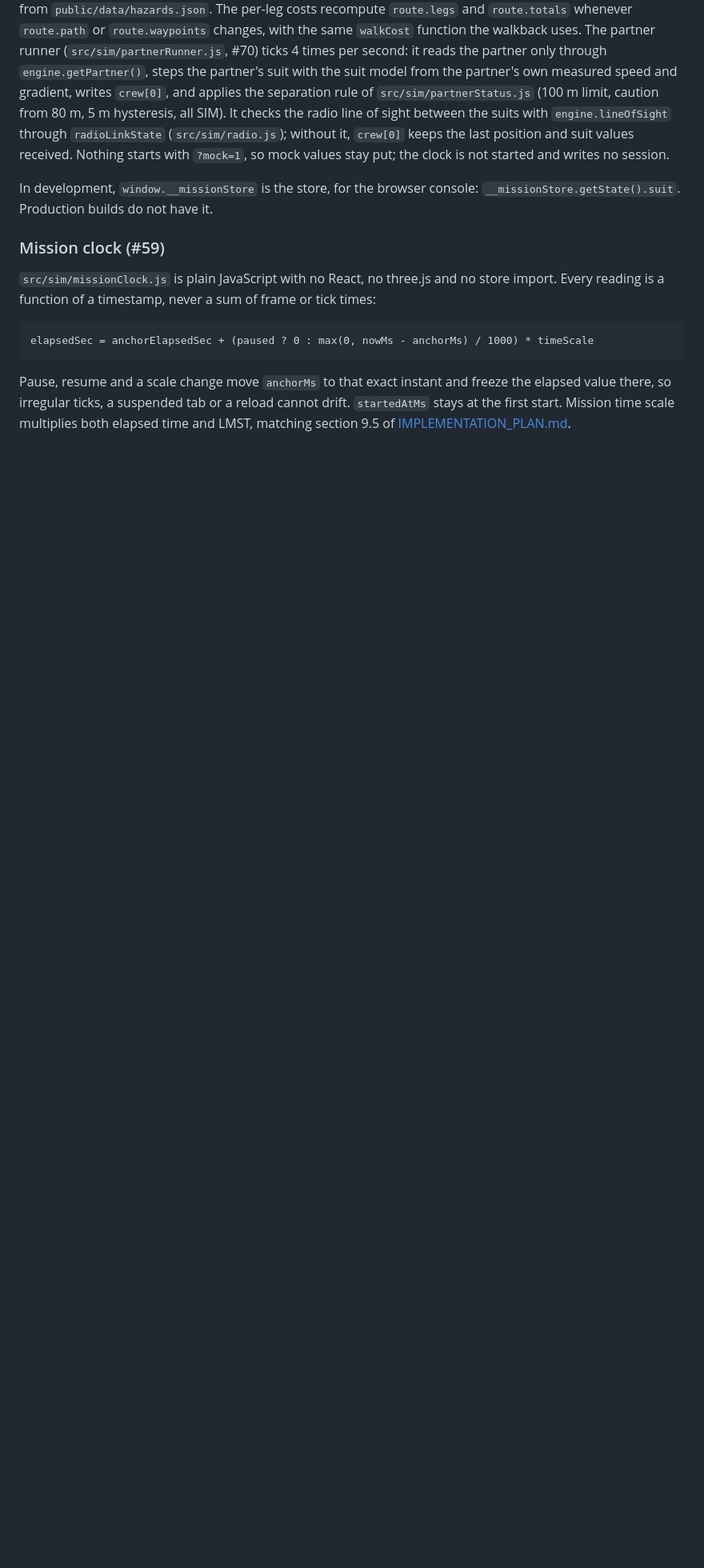
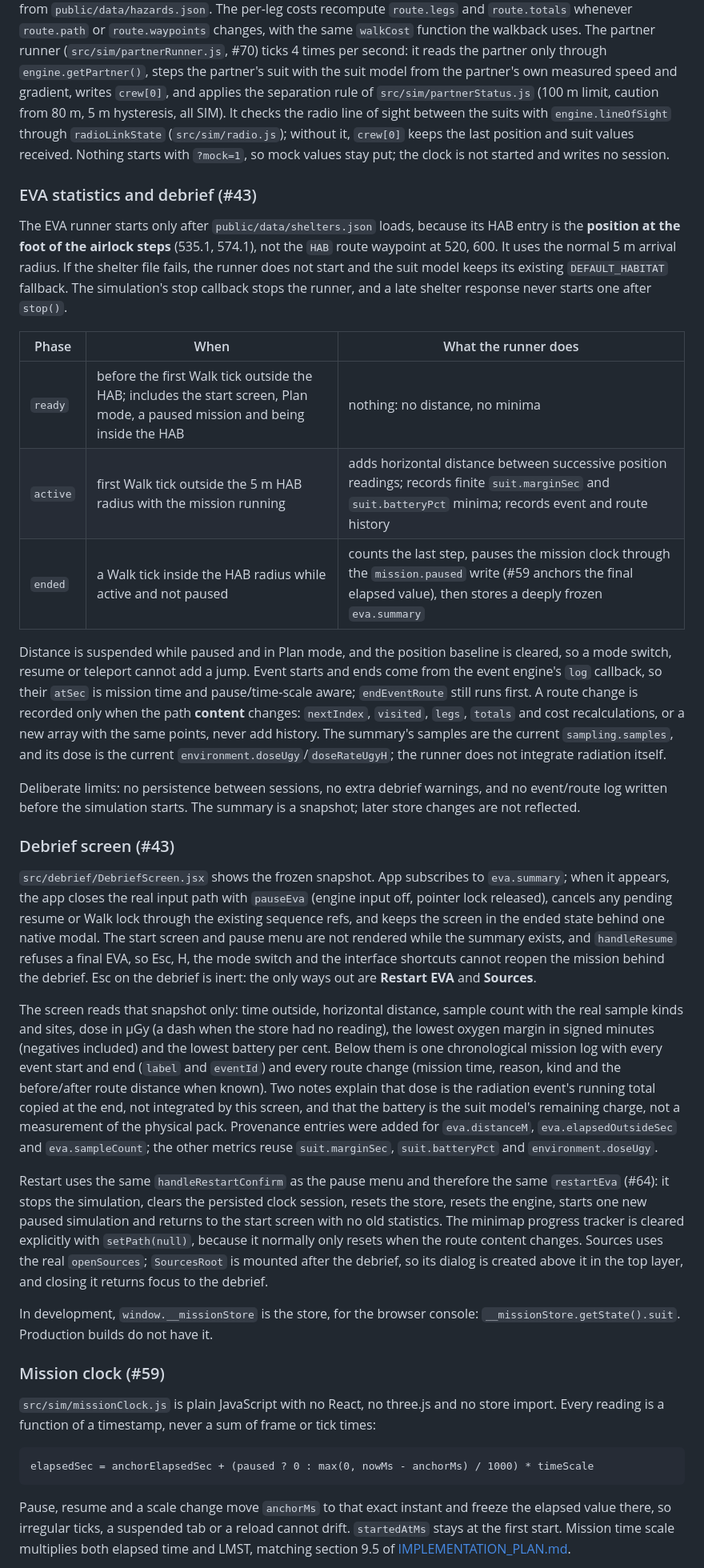
Before and after one commit to JVPresti/NasaSpaceApps-MartianMap, a Markdown page: docs/STATE_AND_ENGINE.md, the part around one of its changes. Shown at 80% size. Rendered like a GitHub page; blank space fills up the shorter version.

Commit message:
feat(eva): add habitat return debrief and mission statistics

```diff
--- a/docs/STATE_AND_ENGINE.md
+++ b/docs/STATE_AND_ENGINE.md
@@ -181,6 +185,28 @@ No new store fields were added. Quality belongs to the engine; pause is the exis
 
 `startSimulation(engine)` in `src/state/simulation.js` starts the modules that write the store once the engine is ready. Today that is the mission clock below, the suit model (`src/sim/suitModel.js`, `src/sim/suitRunner.js`, #19) and the per-leg costs (`src/sim/legCosts.js`, #41). The suit runner ticks 4 times per second, reads `navigation` and `route.path`, uses `engine.heightAt` for the gradient, and writes `suit`. All its constants come from `public/data/hazards.json`. The per-leg costs recompute `route.legs` and `route.totals` whenever `route.path` or `route.waypoints` changes, with the same `walkCost` function the walkback uses. The partner runner (`src/sim/partnerRunner.js`, #70) ticks 4 times per second: it reads the partner only through `engine.getPartner()`, steps the partner's suit with the suit model from the partner's own measured speed and gradient, writes `crew[0]`, and applies the separation rule of `src/sim/partnerStatus.js` (100 m limit, caution from 80 m, 5 m hysteresis, all SIM). It checks the radio line of sight between the suits with `engine.lineOfSight` through `radioLinkState` (`src/sim/radio.js`); without it, `crew[0]` keeps the last position and suit values received. Nothing starts with `?mock=1`, so mock values stay put; the clock is not started and writes no session.
 
+### EVA statistics and debrief (#43)
+
+The EVA runner starts only after `public/data/shelters.json` loads, because its HAB entry is the **position at the foot of the airlock steps** (535.1, 574.1), not the `HAB` route waypoint at 520, 600. It uses the normal 5 m arrival radius. If the shelter file fails, the runner does not start and the suit model keeps its existing `DEFAULT_HABITAT` fallback. The simulation's stop callback stops the runner, and a late shelter response never starts one after `stop()`.
+
+| Phase | When | What the runner does |
+|---|---|---|
+| `ready` | before the first Walk tick outside the HAB; includes the start screen, Plan mode, a paused mission and being inside the HAB | nothing: no distance, no minima |
+| `active` | first Walk tick outside the 5 m HAB radius with the mission running | adds horizontal distance between successive position readings; records finite `suit.marginSec` and `suit.batteryPct` minima; records event and route history |
+| `ended` | a Walk tick inside the HAB radius while active and not paused | counts the last step, pauses the mission clock through the `mission.paused` write (#59 anchors the final elapsed value), then stores a deeply frozen `eva.summary` |
+
+Distance is suspended while paused and in Plan mode, and the position baseline is cleared, so a mode switch, resume or teleport cannot add a jump. Event starts and ends come from the event engine's `log` callback, so their `atSec` is mission time and pause/time-scale aware; `endEventRoute` still runs first. A route change is recorded only when the path **content** changes: `nextIndex`, `visited`, `legs`, `totals` and cost recalculations, or a new array with the same points, never add history. The summary's samples are the current `sampling.samples`, and its dose is the current `environment.doseUgy`/`doseRateUgyH`; the runner does not integrate radiation itself.
+
+Deliberate limits: no persistence between sessions, no extra debrief warnings, and no event/route log written before the simulation starts. The summary is a snapshot; later store changes are not reflected.
+
+### Debrief screen (#43)
+
+`src/debrief/DebriefScreen.jsx` shows the frozen snapshot. App subscribes to `eva.summary`; when it appears, the app closes the real input path with `pauseEva` (engine input off, pointer lock released), cancels any pending resume or Walk lock through the existing sequence refs, and keeps the screen in the ended state behind one native modal. The start screen and pause menu are not rendered while the summary exists, and `handleResume` refuses a final EVA, so Esc, H, the mode switch and the interface shortcuts cannot reopen the mission behind the debrief. Esc on the debrief is inert: the only ways out are **Restart EVA** and **Sources**.
+
+The screen reads that snapshot only: time outside, horizontal distance, sample count with the real sample kinds and sites, dose in µGy (a dash when the store had no reading), the lowest oxygen margin in signed minutes (negatives included) and the lowest battery per cent. Below them is one chronological mission log with every event start and end (`label` and `eventId`) and every route change (mission time, reason, kind and the before/after route distance when known). Two notes explain that dose is the radiation event's running total copied at the end, not integrated by this screen, and that the battery is the suit model's remaining charge, not a measurement of the physical pack. Provenance entries were added for `eva.distanceM`, `eva.elapsedOutsideSec` and `eva.sampleCount`; the other metrics reuse `suit.marginSec`, `suit.batteryPct` and `environment.doseUgy`.
+
+Restart uses the same `handleRestartConfirm` as the pause menu and therefore the same `restartEva` (#64): it stops the simulation, clears the persisted clock session, resets the store, resets the engine, starts one new paused simulation and returns to the start screen with no old statistics. The minimap progress tracker is cleared explicitly with `setPath(null)`, because it normally only resets when the route content changes. Sources uses the real `openSources`; `SourcesRoot` is mounted after the debrief, so its dialog is created above it in the top layer, and closing it returns focus to the debrief.
+
 In development, `window.__missionStore` is the store, for the browser console: `__missionStore.getState().suit`. Production builds do not have it.
 
 ### Mission clock (#59)
```
Also changed, not shown: other parts of docs/STATE_AND_ENGINE.md (+4 -0 lines), docs/ISSUE_43_VALIDATION.md (added, +43 -0 lines), docs/ISSUE_43_debrief.png (added), docs/ISSUE_43_mobile.png (added), 15 other files.
